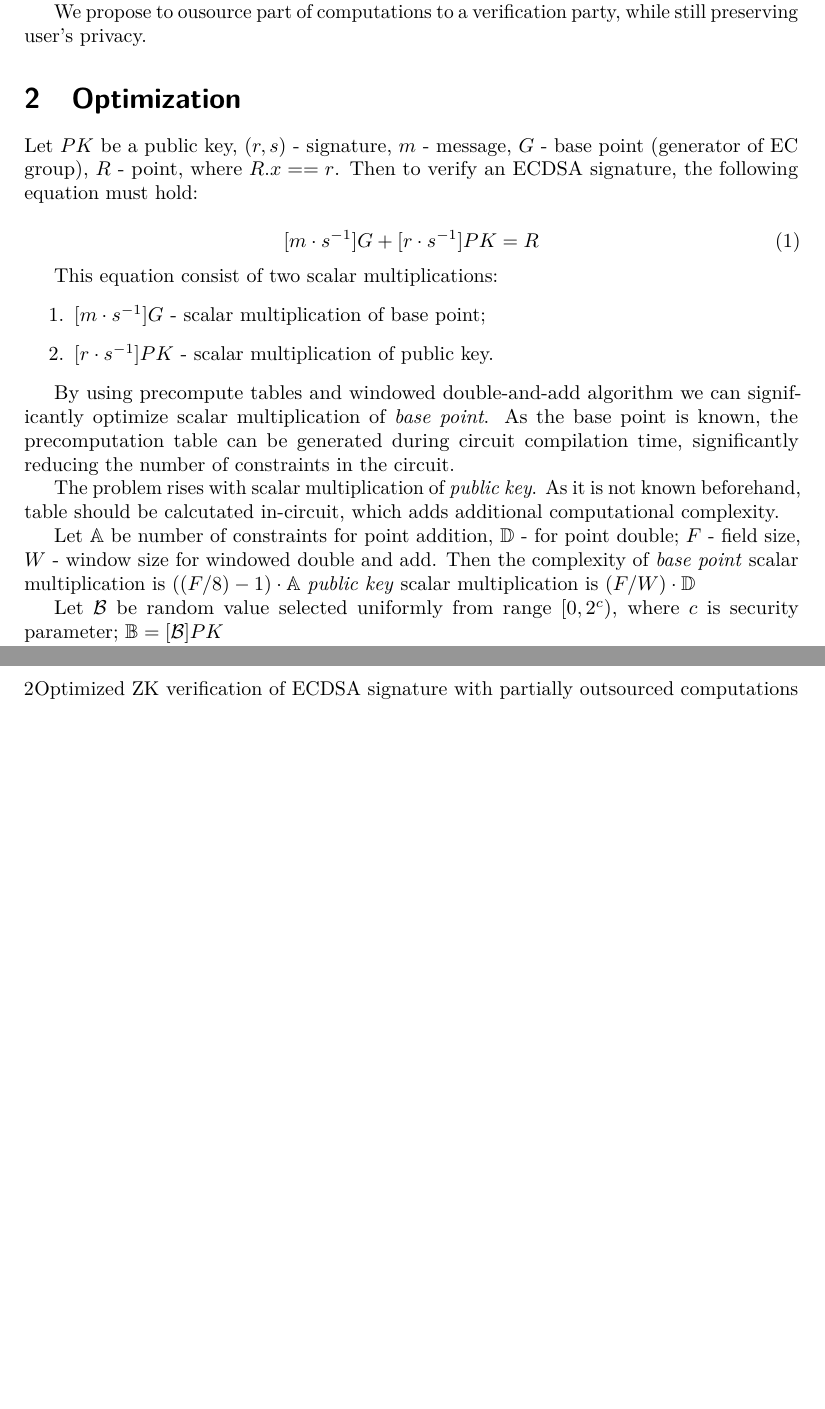
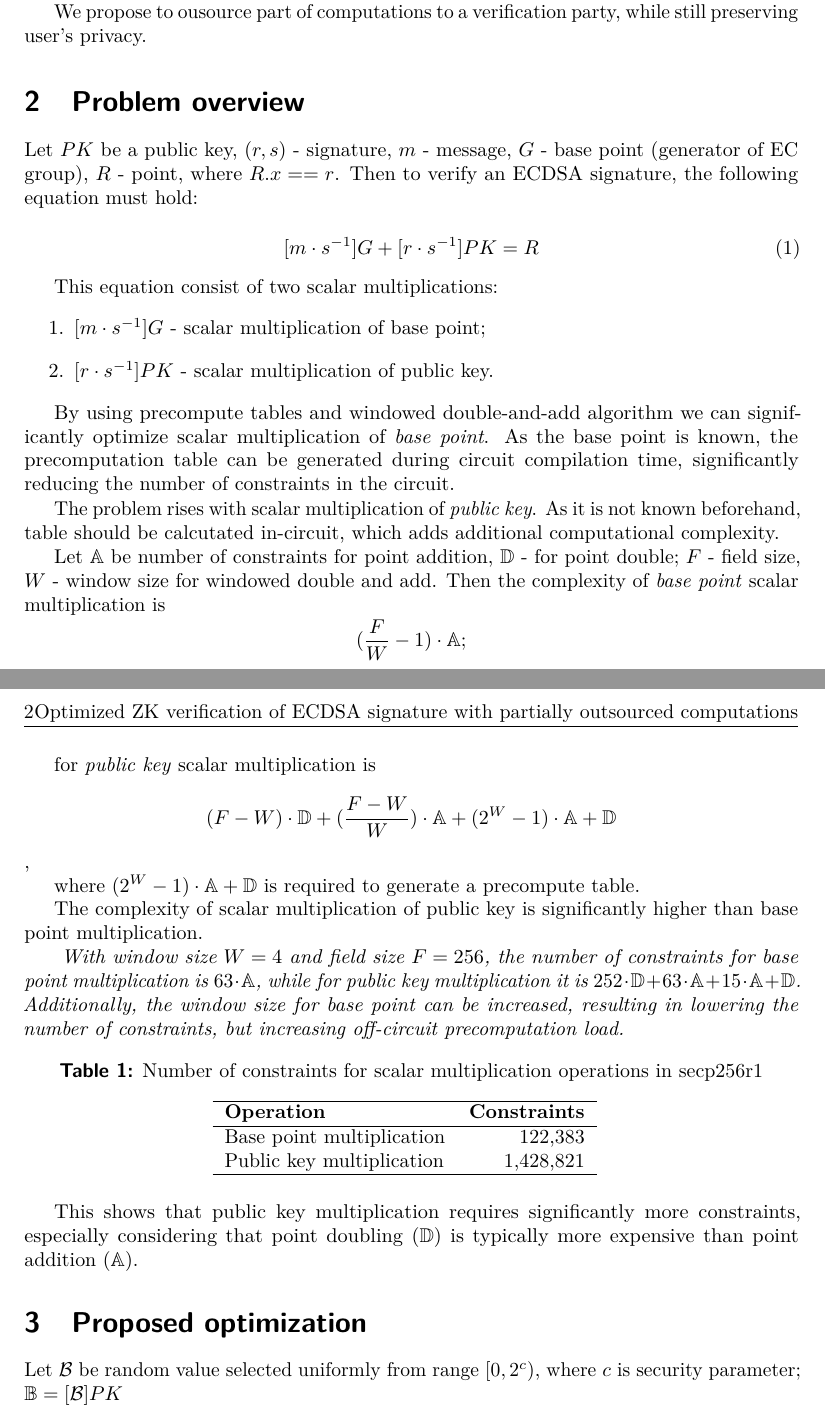
Before and after one commit to 1KitCat1/papers, a LaTeX document (paper.tex): two parts of pages 1 and 2 of 2, joined at a grey line, cut so that both start at the same text, the shorter picture padded with empty space. The pictures show the PDF file paper.pdf that the author committed with the source.

Commit message:
Finished problem overview

```diff
--- a/paper.tex
+++ b/paper.tex
@@ -113,7 +113,7 @@ These operations translate into a large number of constraints when expressed in
 We propose to ousource part of computations to a verification party, while still preserving user's privacy.
 
 
-\section{Optimization}
+\section{Problem overview}
 Let $PK$ be a public key, $(r, s)$ - signature, $m$ - message, $G$ - base point (generator of EC group), $R$ - point, where $R.x == r$.
 Then to verify an ECDSA signature, the following equation must hold:
 
@@ -135,12 +135,47 @@ The problem rises with scalar multiplication of \textit{public key}. As it is no
 adds additional computational complexity.
 
 
-Let $\mathbb{A}$ be number of constraints for point addition, $\mathbb{D}$ - for point double; $F$ - field size, $W$ - window size for windowed double and add.
+Let $\mathbb{A}$ be number of constraints for point addition, $\mathbb{D}$ - for point double; $F$ - field size,
+ $W$ - window size for windowed double and add.
 Then the complexity of
-\textit{base point} scalar multiplication is $((F / 8) - 1) \cdot \mathbb{A}$
-\textit{public key} scalar multiplication is $(F / W) \cdot \mathbb{D}$
+\textit{base point} scalar multiplication is
+\[(\dfrac{F}{W} - 1) \cdot \mathbb{A};\]
+
+for \textit{public key} scalar multiplication is
+\[(F - W) \cdot \mathbb{D} + (\dfrac{F - W}{W}) \cdot \mathbb{A} + (2 ^ W - 1) \cdot \mathbb{A} + \mathbb{D}\],
+
+where $(2 ^ W - 1) \cdot \mathbb{A} + \mathbb{D}$ is required to generate a precompute table.
 
 
+The complexity of scalar multiplication of public key is significantly higher than base point multiplication.
+
+
+\textit{
+With window size $W = 4$ and field size $F = 256$, the number of constraints for base point multiplication is
+$63 \cdot \mathbb{A}$, while for public key multiplication it is $252 \cdot \mathbb{D} + 63 \cdot \mathbb{A} + 15 \cdot \mathbb{A} + \mathbb{D}$.
+Additionally, the window size for \textit{base point} can be increased, resulting in lowering the number of constraints, but increasing off-circuit
+precomputation load.
+}
+
+\begin{table}[h]
+\centering
+\begin{tabular}{lr}
+\hline
+\textbf{Operation} & \textbf{Constraints} \\
+\hline
+Base point multiplication & 122,383 \\
+Public key multiplication & 1,428,821 \\
+\hline
+\end{tabular}
+\caption{Number of constraints for scalar multiplication operations in secp256r1}
+\label{tab:constraints}
+\end{table}
+
+This shows that public key multiplication requires significantly more constraints, especially considering that point doubling ($\mathbb{D}$)
+is typically more expensive than point addition ($\mathbb{A}$).
+
+
+\section{Proposed optimization}
 
 Let $\mathcal{B}$ be random value selected uniformly from range $[0, 2^c)$, where $c$ is security parameter;
 $\mathbb{B} = [\mathcal{B}] PK$
```
Also changed, not shown: paper.pdf.
